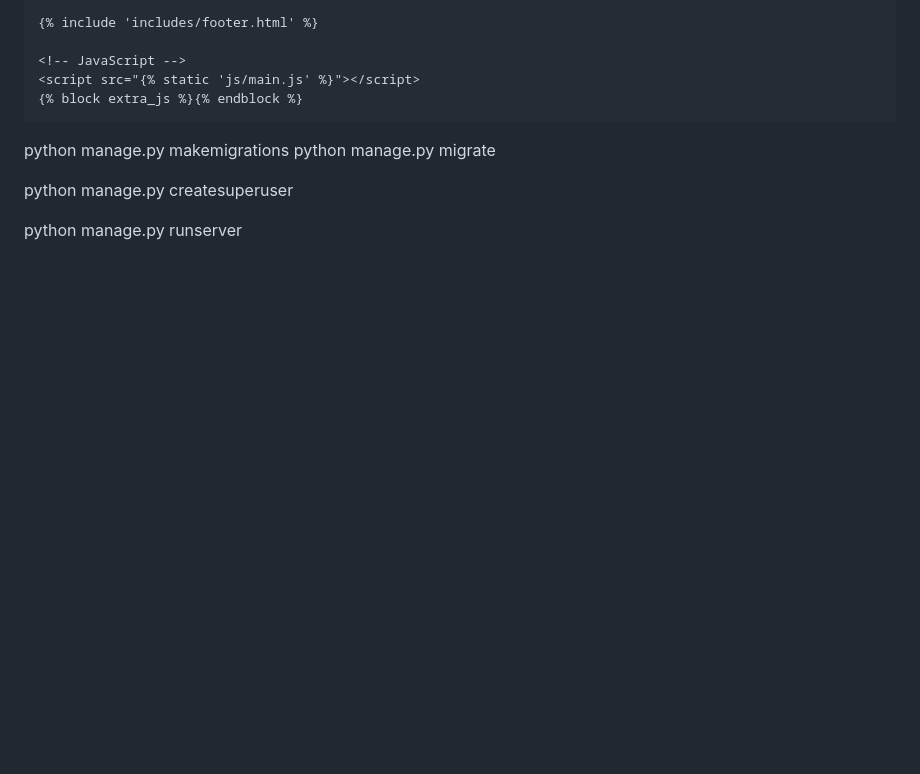
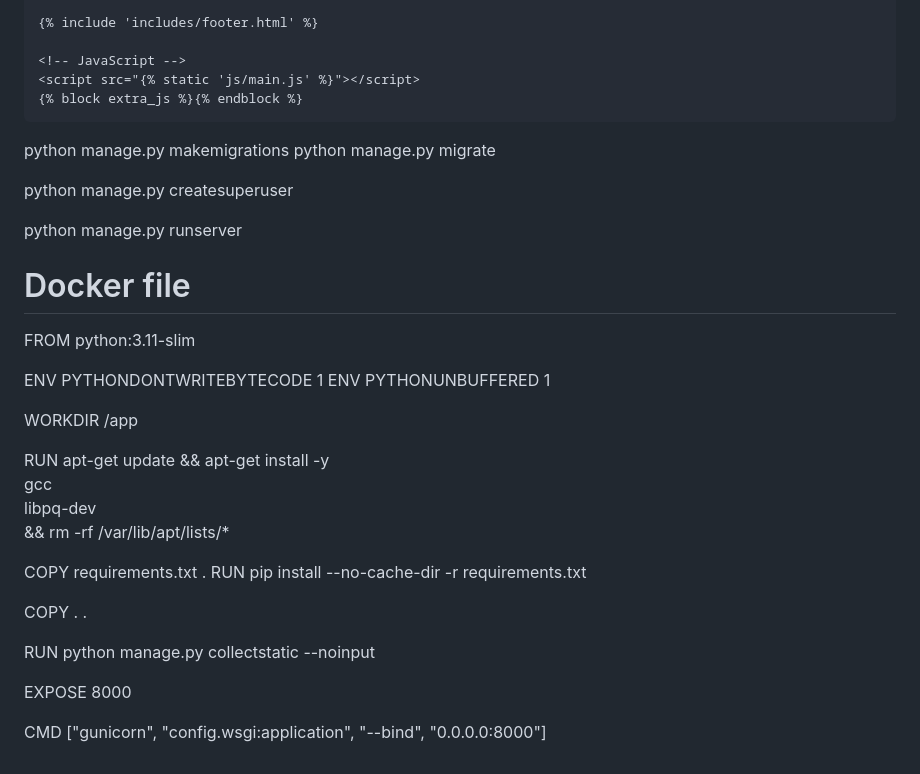
Before and after one commit to AdeyaOduor/vehicle_tracking, a Markdown page: README.md, the part around the change. Rendered like a GitHub page; blank space fills up the shorter version.

```diff
--- a/README.md
+++ b/README.md
@@ -155,3 +155,27 @@ python manage.py migrate
 python manage.py createsuperuser
 
 python manage.py runserver
+
+# Docker file
+FROM python:3.11-slim
+
+ENV PYTHONDONTWRITEBYTECODE 1
+ENV PYTHONUNBUFFERED 1
+
+WORKDIR /app
+
+RUN apt-get update && apt-get install -y \
+    gcc \
+    libpq-dev \
+    && rm -rf /var/lib/apt/lists/*
+
+COPY requirements.txt .
+RUN pip install --no-cache-dir -r requirements.txt
+
+COPY . .
+
+RUN python manage.py collectstatic --noinput
+
+EXPOSE 8000
+
+CMD ["gunicorn", "config.wsgi:application", "--bind", "0.0.0.0:8000"]
```
